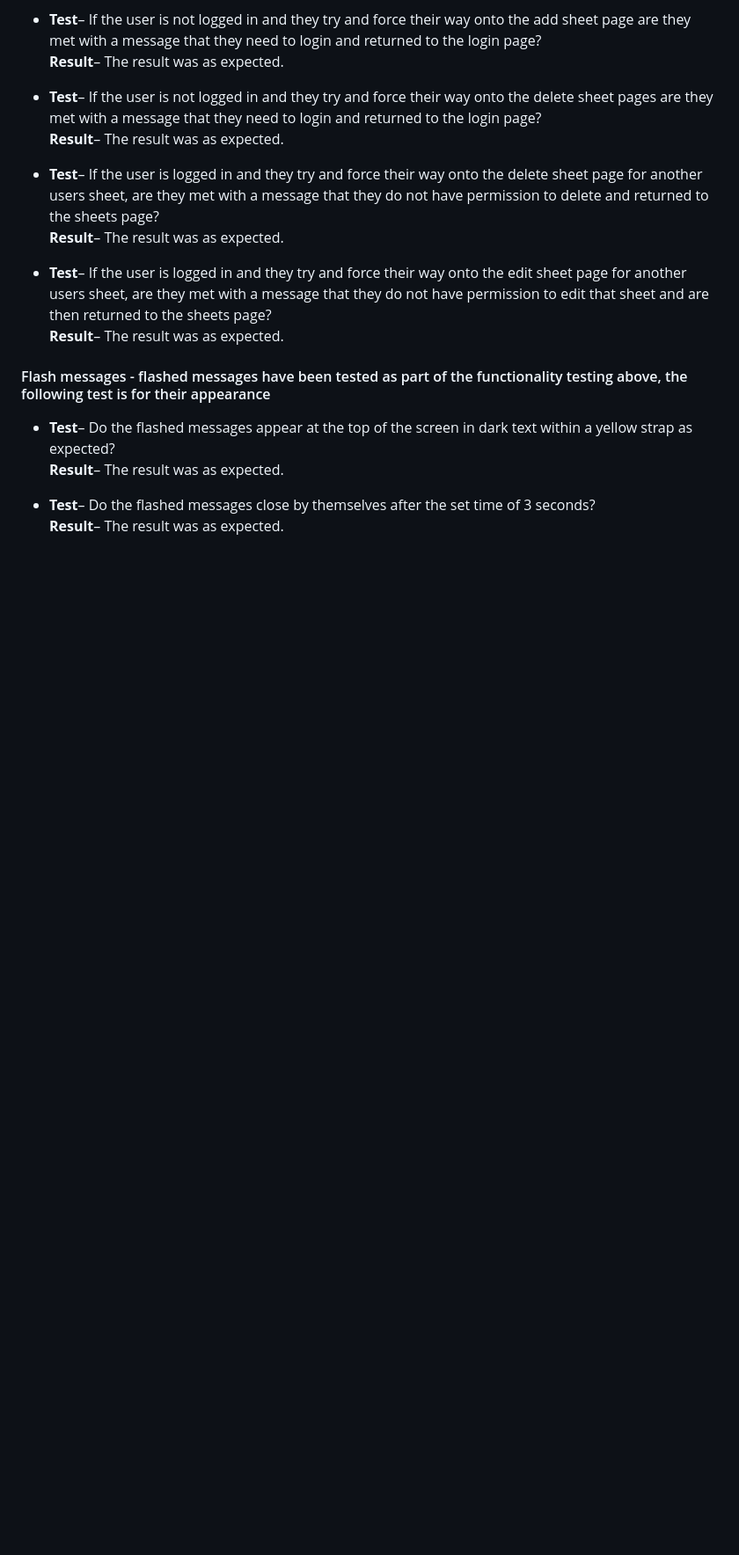
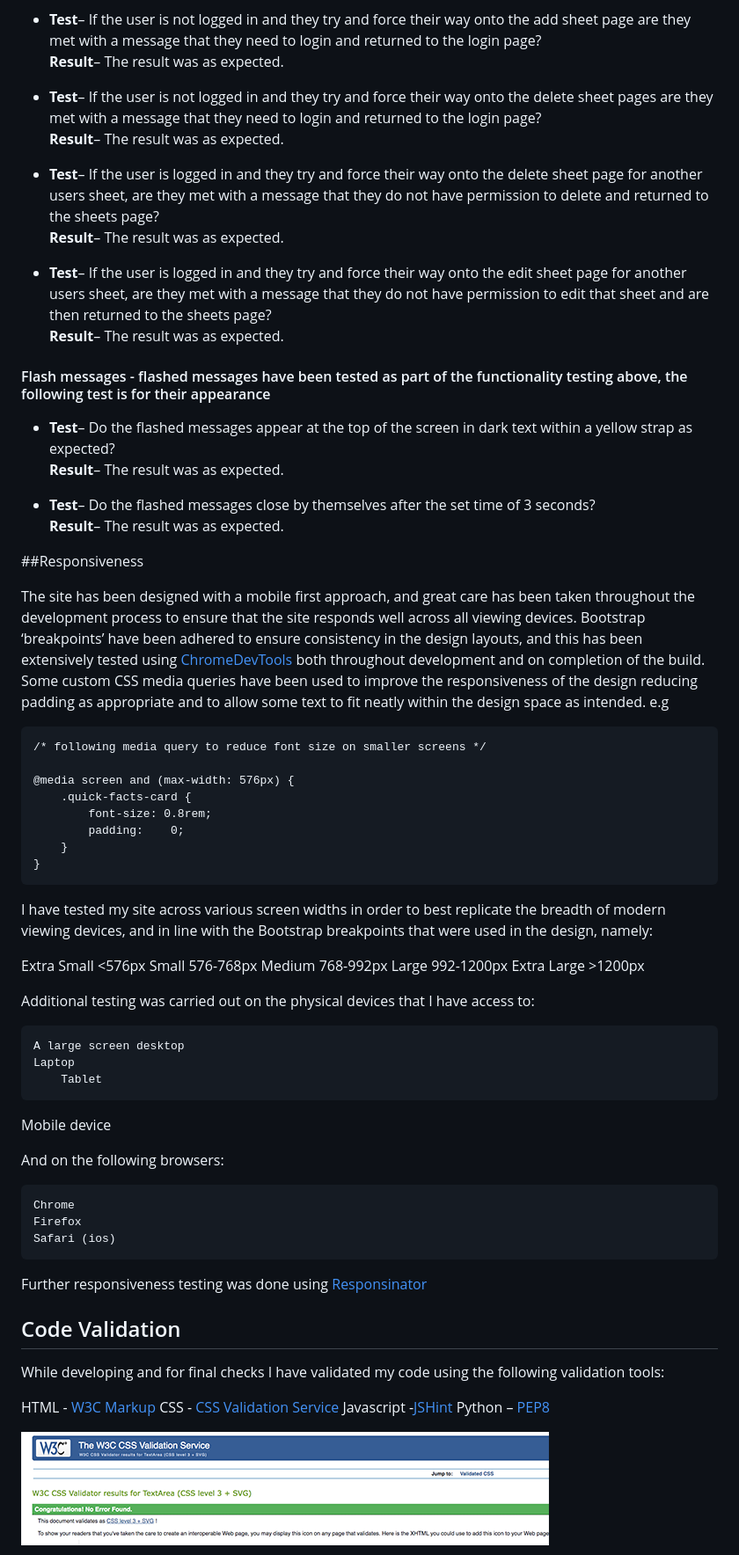
Before and after one commit to AledPeart/plant-base, a Markdown page: TESTING.md, the part around the change printed below. Shown: that part at 88% size. Rendered like a GitHub page; pictures changed too: static/images/cas-validation.png (added); blank space fills up the shorter version.

Commit message:
Updated TESTING.md, added validation images and made changes as a result of validation checks

````diff
--- a/TESTING.md
+++ b/TESTING.md
@@ -589,3 +589,53 @@ __Result__– The result was as expected.
 
 * __Test__– Do the flashed messages close by themselves after the set time of 3 seconds?
 __Result__– The result was as expected.
+
+##Responsiveness
+
+The site has been designed with a mobile first approach, and great care has been taken throughout the development process to ensure that the site responds well across all viewing devices. Bootstrap ‘breakpoints’ have been adhered to ensure consistency in the design layouts, and this has been extensively tested using [ChromeDevTools]( https://developer.chrome.com/docs/devtools/) both throughout development and on completion of the build. Some custom CSS media queries have been used to improve the responsiveness of the design reducing padding as appropriate and to allow some text to fit neatly within the design space as intended. e.g
+
+```
+/* following media query to reduce font size on smaller screens */
+
+@media screen and (max-width: 576px) {
+    .quick-facts-card {
+        font-size: 0.8rem;
+        padding:    0;
+    }
+}
+```
+I have tested my site across various screen widths in order to best replicate the breadth of modern viewing devices, and in line with the Bootstrap breakpoints that were used in the design, namely:
+
+Extra Small <576px
+Small 576-768px
+Medium 768-992px
+Large 992-1200px
+Extra Large >1200px
+
+Additional testing was carried out on the physical devices that I have access to:
+
+    A large screen desktop
+    Laptop
+        Tablet
+Mobile device
+
+And on the following browsers:
+
+    Chrome
+    Firefox
+    Safari (ios)
+
+Further responsiveness testing was done using [Responsinator](http://www.responsinator.com/)
+
+## Code Validation
+
+While developing and for final checks I have validated my code using the following validation tools:
+
+HTML - [W3C Markup](https://validator.w3.org/)
+CSS - [CSS Validation Service](https://jigsaw.w3.org/css-validator/)
+Javascript -[JSHint]( https://jshint.com/)
+Python – [PEP8](http://pep8online.com/)
+
+
+![CSS](static/images/cas-validation.png)
+
````
Also changed, not shown: other parts of TESTING.md (+3 -0 lines), static/images/jshint.png (added), static/images/pep8-validation-check.png (added), 4 other files.
